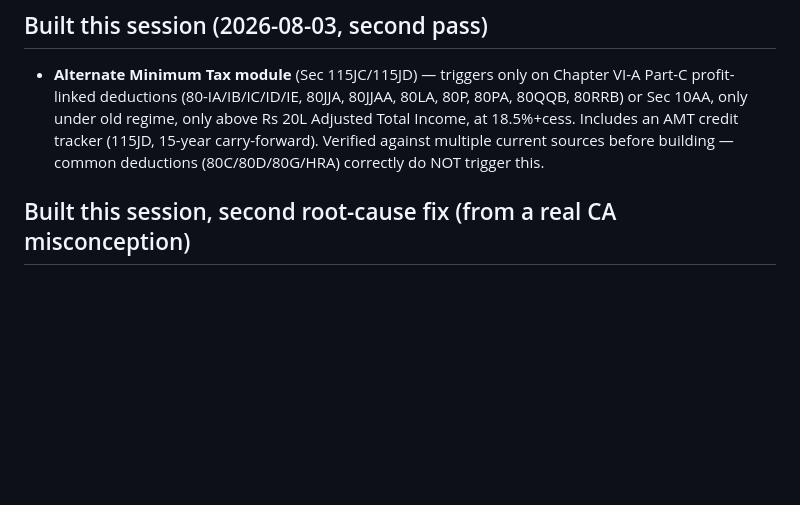
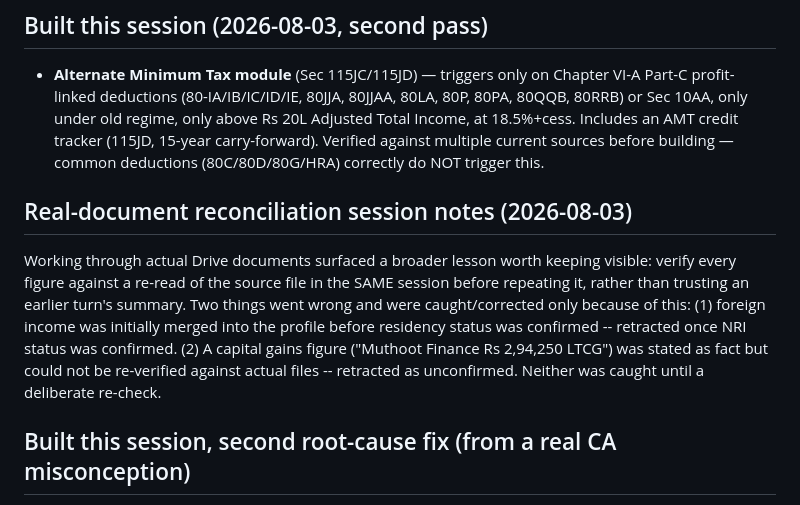
Before and after one commit to Sundaram31/Financial-OS, a Markdown page: itrgenie/PROGRESS.md, the part around the change. GitHub-like rendering; blank space fills up the shorter version.

```diff
--- a/itrgenie/PROGRESS.md
+++ b/itrgenie/PROGRESS.md
@@ -42,6 +42,17 @@ Exempt Income (Sch EI) & 80GGA · AIS Auto-Import
   credit tracker (115JD, 15-year carry-forward). Verified against multiple
   current sources before building — common deductions (80C/80D/80G/HRA)
   correctly do NOT trigger this.
+
+## Real-document reconciliation session notes (2026-08-03)
+Working through actual Drive documents surfaced a broader lesson worth
+keeping visible: verify every figure against a re-read of the source file
+in the SAME session before repeating it, rather than trusting an earlier
+turn's summary. Two things went wrong and were caught/corrected only
+because of this: (1) foreign income was initially merged into the profile
+before residency status was confirmed -- retracted once NRI status was
+confirmed. (2) A capital gains figure ("Muthoot Finance Rs 2,94,250 LTCG")
+was stated as fact but could not be re-verified against actual files --
+retracted as unconfirmed. Neither was caught until a deliberate re-check.
 
 ## Built this session, second root-cause fix (from a real CA misconception)
 - **Foreign Assets residency gate** — module never checked residency status
```
Also changed, not shown: MASTER_ROADMAP.md (+1 -0 lines).
